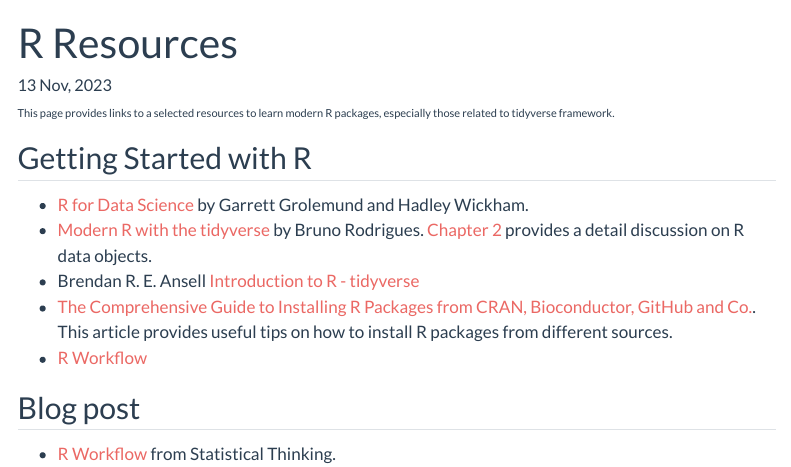
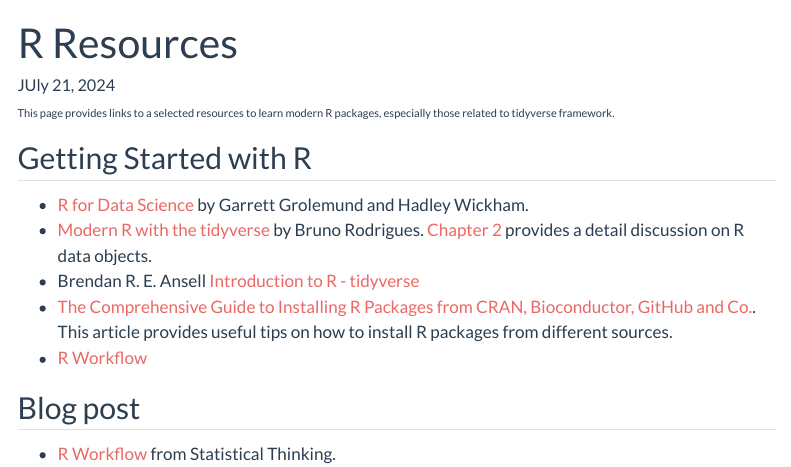
Before and after one commit to tskam/ISSS626-AY2024-25Aug, a Quarto document (R.qmd): the page in a window 1100 px wide, from its top. Rendered offline with R 4.5, knitr and Pandoc in place of Quarto, with nearby package versions; menus at the side of the page are left out.

Commit message:
Commit after update the resource page.

```diff
--- a/R.qmd
+++ b/R.qmd
@@ -1,6 +1,6 @@
 ---
 title: "R Resources"
-date: "13 Nov, 2023"
+date: "JUly 21, 2024"
 date-modified: "last-modified"
 format: html
 editor: visual
@@ -10,7 +10,7 @@
 
 ## Getting Started with R
 
--   [R for Data Science](https://r4ds.had.co.nz/) by Garrett Grolemund and Hadley Wickham.
+-   [R for Data Science](https://r4ds.hadley.nz/) by Garrett Grolemund and Hadley Wickham.
 -   [Modern R with the tidyverse](https://b-rodrigues.github.io/modern_R/) by Bruno Rodrigues. [Chapter 2](https://b-rodrigues.github.io/modern_R/objects-types-and-useful-r-functions-to-get-started.html) provides a detail discussion on R data objects.
 -   Brendan R. E. Ansell [Introduction to R - tidyverse](https://bookdown.org/ansellbr/WEHI_tidyR_course_book/)
 -   [The Comprehensive Guide to Installing R Packages from CRAN, Bioconductor, GitHub and Co.](https://thomasadventure.blog/posts/install-r-packages/). This article provides useful tips on how to install R packages from different sources.
--- a/_quarto.yml
+++ b/_quarto.yml
@@ -16,6 +16,8 @@
         href: Take-home_Ex01.html
       - text: "Take-home Exercise 2"
         href: Take-home_Ex02.html
+      - text: "Take-home Exercise 3"
+        href: Take-home_Ex03.html
     right:
     - text: "All About R"
       menu:
```
Also changed, not shown: Quarto.qmd (+1 -1 lines), git.qmd (+5 -3 lines), index.qmd (+0 -2 lines), 7 other files.
